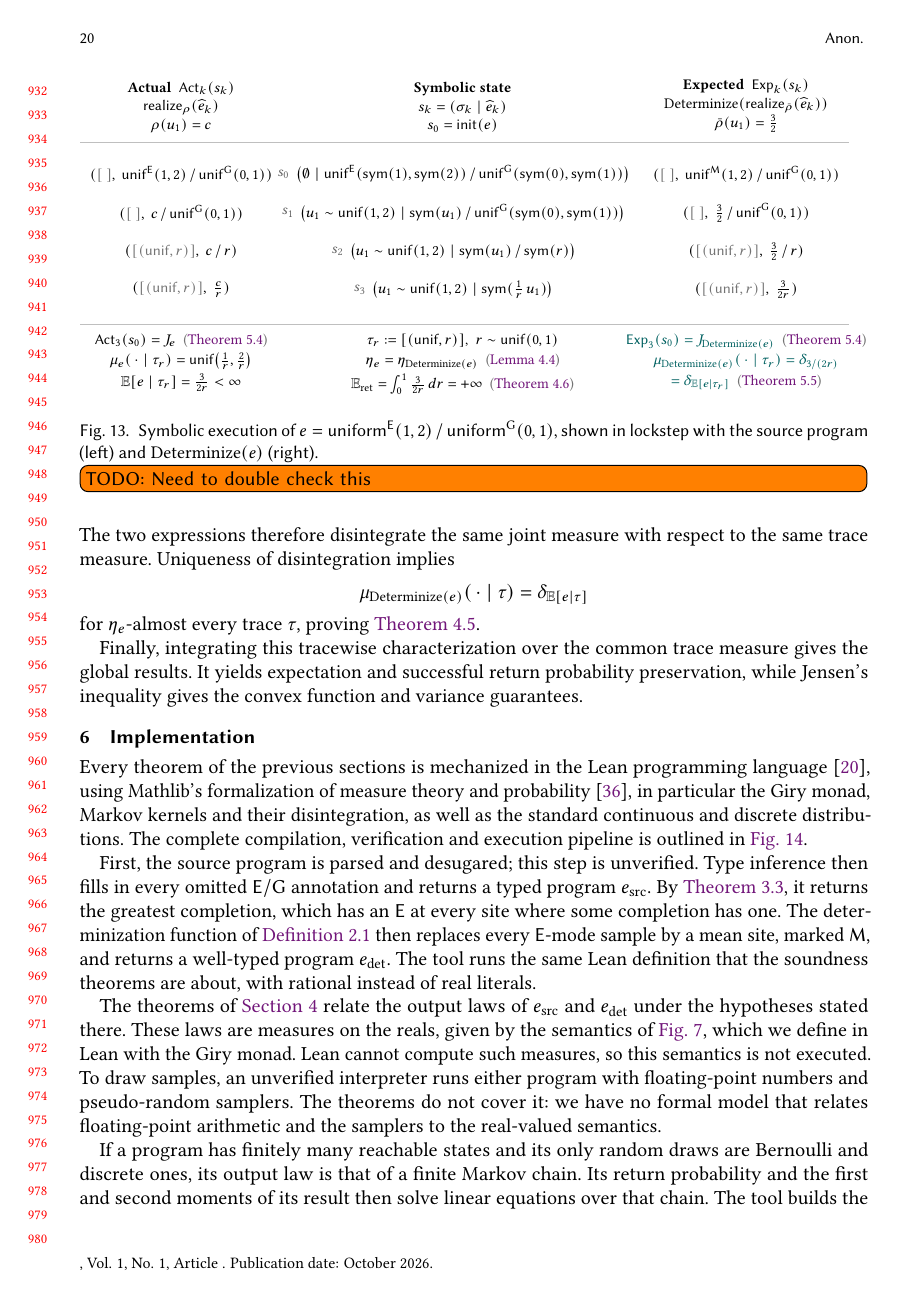
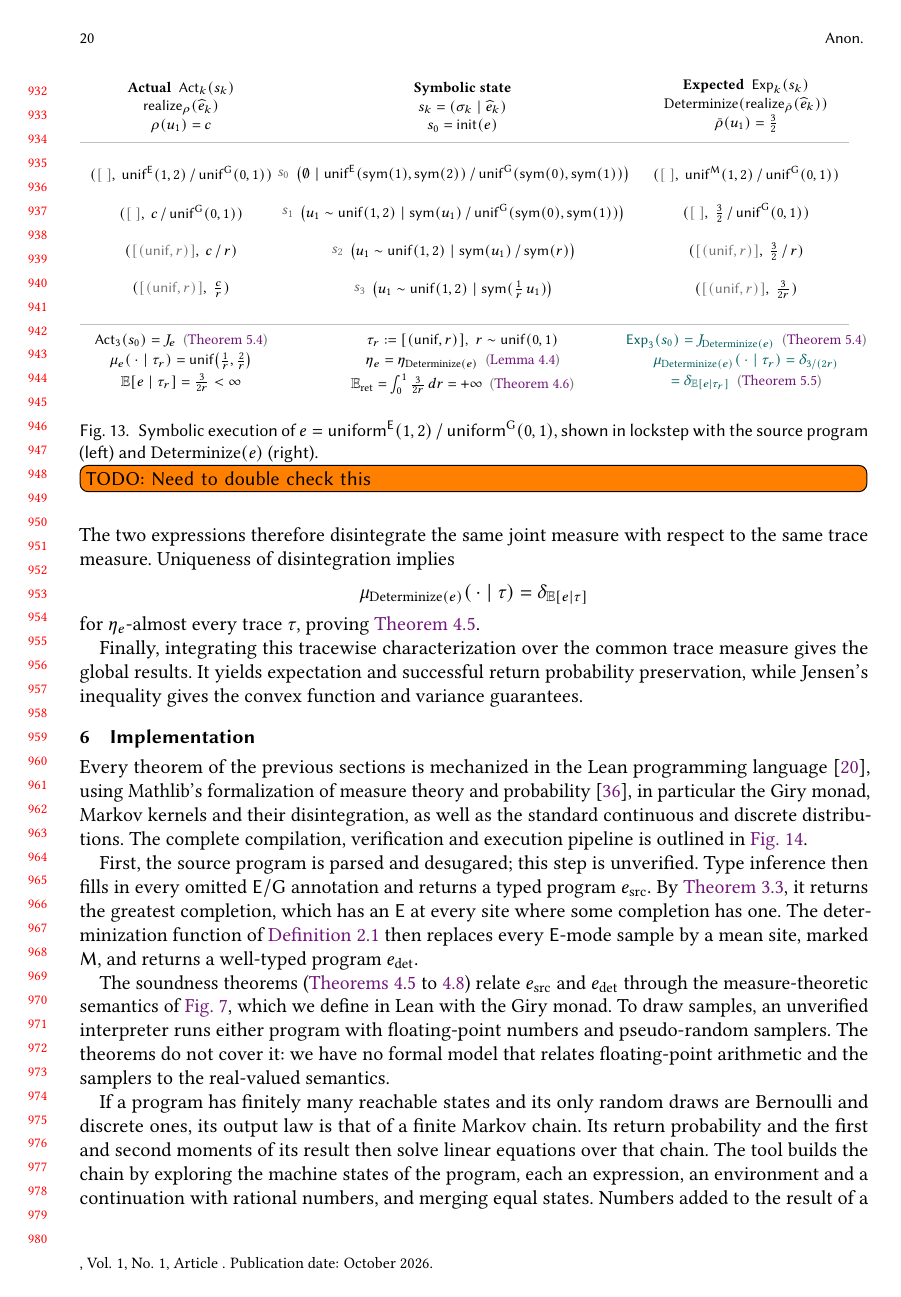
Before and after one commit to julesjacobs/determinize, a LaTeX paper (tex/main.tex, which reads tex/sections/6_implementation.tex): page 20 of 45. Compiled offline with pdfLaTeX.

Commit message:
Cite the soundness theorems and shorten the semantics sentences
Name the theorems instead of their section, say that they are stated
through the measure-theoretic semantics, and drop the sentences on
running the specified determinization and on not executing the
semantics.

Co-Authored-By: Claude Opus 5.5 (1M context) <noreply@anthropic.com>

```diff
--- a/tex/sections/6_implementation.tex
+++ b/tex/sections/6_implementation.tex
@@ -6,9 +6,9 @@ Every theorem of the previous sections is mechanized in the Lean programming lan
 
 \input{figures/architecture}
 
-First, the source program is parsed and desugared; this step is unverified. Type inference then fills in every omitted $\E/\G$ annotation and returns a typed program $e_{\mathrm{src}}$. By \cref{thm:inference}, it returns the greatest completion, which has an $\E$ at every site where some completion has one. The determinization function of \cref{def:determinization} then replaces every $\E$-mode sample by a mean site, marked $\M$, and returns a well-typed program $e_{\mathrm{det}}$. The tool runs the same Lean definition that the soundness theorems are about, with rational instead of real literals.
+First, the source program is parsed and desugared; this step is unverified. Type inference then fills in every omitted $\E/\G$ annotation and returns a typed program $e_{\mathrm{src}}$. By \cref{thm:inference}, it returns the greatest completion, which has an $\E$ at every site where some completion has one. The determinization function of \cref{def:determinization} then replaces every $\E$-mode sample by a mean site, marked $\M$, and returns a well-typed program $e_{\mathrm{det}}$.
 
-The theorems of \cref{sec:soundness} relate the output laws of $e_{\mathrm{src}}$ and $e_{\mathrm{det}}$ under the hypotheses stated there. These laws are measures on the reals, given by the semantics of \cref{fig:semantics}, which we define in Lean with the Giry monad. Lean cannot compute such measures, so this semantics is not executed. To draw samples, an unverified interpreter runs either program with floating-point numbers and pseudo-random samplers. The theorems do not cover it: we have no formal model that relates floating-point arithmetic and the samplers to the real-valued semantics.
+The soundness theorems (\cref{thm:trace-soundness,thm:expectation,thm:variance,thm:convex-function}) relate $e_{\mathrm{src}}$ and $e_{\mathrm{det}}$ through the measure-theoretic semantics of \cref{fig:semantics}, which we define in Lean with the Giry monad. To draw samples, an unverified interpreter runs either program with floating-point numbers and pseudo-random samplers. The theorems do not cover it: we have no formal model that relates floating-point arithmetic and the samplers to the real-valued semantics.
 
 If a program has finitely many reachable states and its only random draws are Bernoulli and discrete ones, its output law is that of a finite Markov chain. Its return probability and the first and second moments of its result then solve linear equations over that chain. The tool builds the chain by exploring the machine states of the program, each an expression, an environment and a continuation with rational numbers, and merging equal states. Numbers added to the result of a pending call become rewards on transitions, which keeps loops that accumulate a sum finite. A solver written and verified in Lean solves the equations with rational arithmetic. Alternatively, Storm~\cite{hensel2022storm}, called through its Python interface, solves them exactly. Both routes write a Lean file with the chain and a certificate: the solution, the states from which the program can no longer return, and for every other state a path to a terminal or non-returning state, which makes the solution unique. For Storm, our wrapper adds the states and paths. Lean's kernel checks the file, which proves that the explored program is domain-safe, that its output law is that of the chain, and that the numbers are its exact return probability and first and second moments. From these, the tool reports the probability that the program returns a result, and the mean and variance of the result given that it returns. If the explored program is $e_{\mathrm{det}}$ and $e_{\mathrm{src}}$ is domain-safe with a defined expectation, \cref{thm:expectation} guarantees that $e_{\mathrm{src}}$ has the same mean.
 
```
